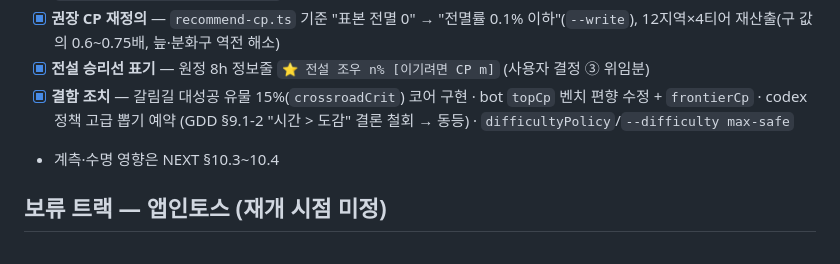
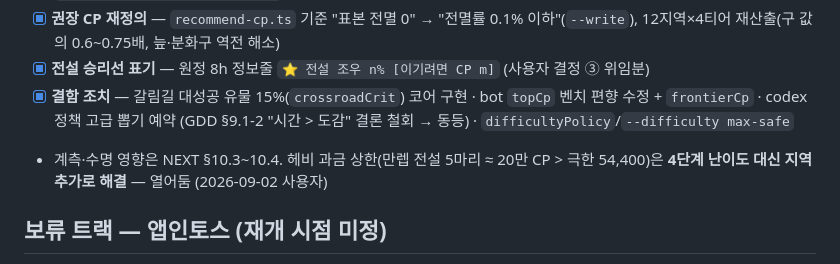
Before and after one commit to tngus842655/NewWorld, a Markdown page: docs/ROADMAP.md, the part around the change. GitHub-like rendering.

```diff
--- a/docs/ROADMAP.md
+++ b/docs/ROADMAP.md
@@ -514,7 +514,7 @@
 - [x] **전설 승리선 표기** — 원정 8h 정보줄 `⭐ 전설 조우 n% [이기려면 CP m]` (사용자 결정 ③ 위임분)
 - [x] **결함 조치** — 갈림길 대성공 유물 15%(`crossroadCrit`) 코어 구현 · bot `topCp` 벤치 편향 수정 + `frontierCp` · codex 정책 고급 뽑기 예약
       (GDD §9.1-2 "시간 > 도감" 결론 철회 → 동등) · `difficultyPolicy`/`--difficulty max-safe`
-- 계측·수명 영향은 NEXT §10.3~10.4
+- 계측·수명 영향은 NEXT §10.3~10.4. 헤비 과금 상한(만렙 전설 5마리 ≈ 20만 CP > 극한 54,400)은 **4단계 난이도 대신 지역 추가로 해결** — 열어둠 (2026-09-02 사용자)
 
 ## 보류 트랙 — 앱인토스 (재개 시점 미정)
 
```
Also changed, not shown: docs/NEXT-REGION-DIFFICULTY.md (+2 -1 lines).
